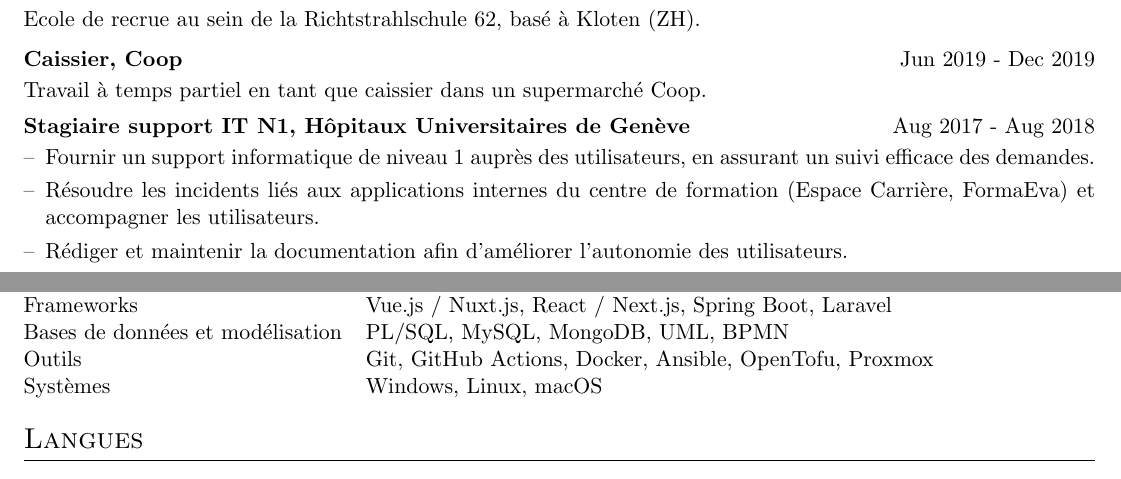
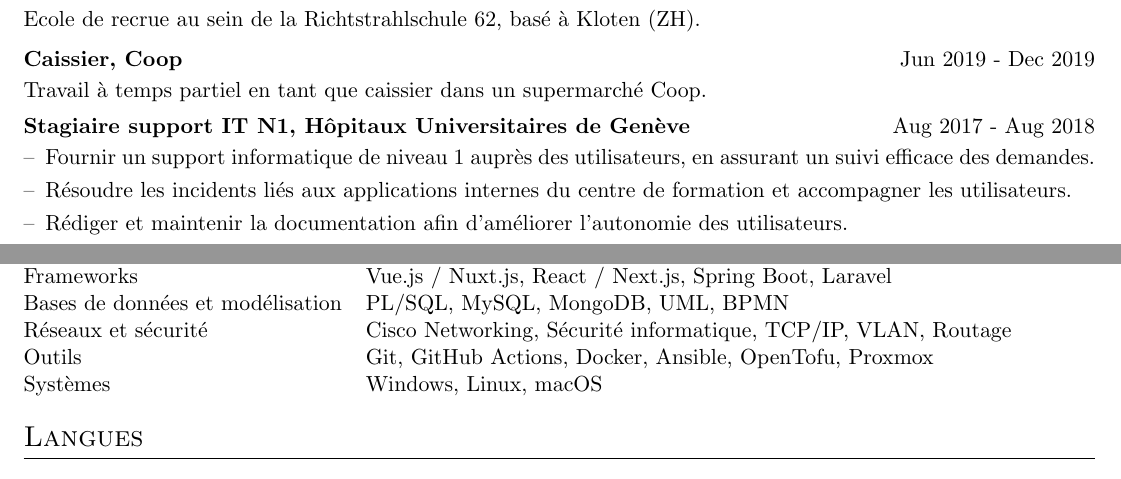
Before and after one commit to boranuzun/cv, a LaTeX CV (cv.tex): two parts of the page, joined at a grey line, cut so that both start at the same text. Compiled offline with pdfLaTeX.

Commit message:
added networking skills

```diff
--- a/cv.tex
+++ b/cv.tex
@@ -178,7 +178,7 @@ Récemment diplômé d’un Bachelor of Science HES-SO en Informatique de gestio
 
 \begin{joblong}{Stagiaire support IT N1, Hôpitaux Universitaires de Genève}{Aug 2017 - Aug 2018}
 \item Fournir un support informatique de niveau 1 auprès des utilisateurs, en assurant un suivi efficace des demandes.
-\item Résoudre les incidents liés aux applications internes du centre de formation (Espace Carrière, FormaEva) et accompagner les utilisateurs.
+\item Résoudre les incidents liés aux applications internes du centre de formation et accompagner les utilisateurs.
 \item Rédiger et maintenir la documentation afin d’améliorer l’autonomie des utilisateurs.
 \item Diagnostiquer les pannes matérielles et proposer des solutions adaptées.
 \end{joblong}
@@ -222,6 +222,7 @@ Récemment diplômé d’un Bachelor of Science HES-SO en Informatique de gestio
 Langages de programmation & HTML, CSS (Tailwind CSS), JavaScript, Python, Java, PHP \\
 Frameworks & Vue.js / Nuxt.js, React / Next.js, Spring Boot, Laravel \\
 Bases de données et modélisation & PL/SQL, MySQL, MongoDB, UML, BPMN \\
+Réseaux et sécurité & Cisco Networking, Sécurité informatique, TCP/IP, VLAN, Routage \\
 Outils & Git, GitHub Actions, Docker, Ansible, OpenTofu, Proxmox \\
 Systèmes & Windows, Linux, macOS \\
 \end{tabularx}
```
Also changed, not shown: 1 other file.
